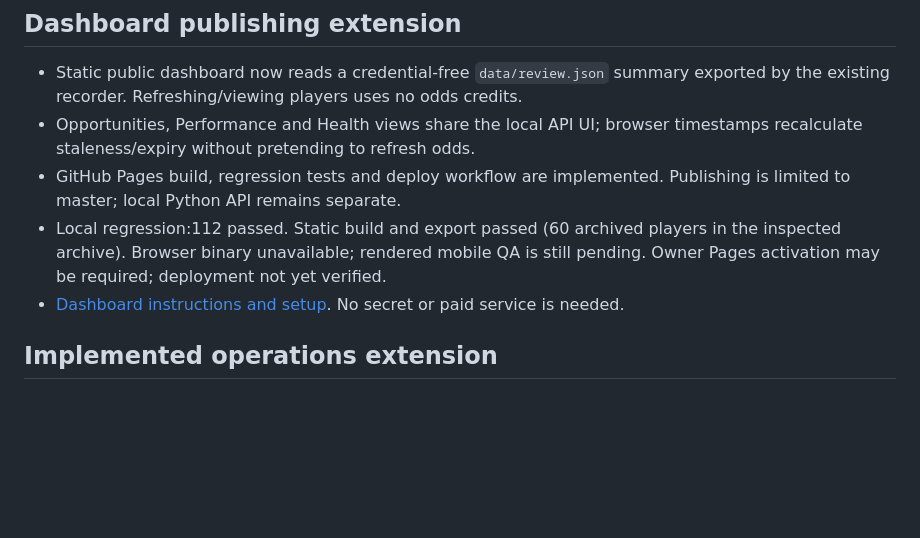
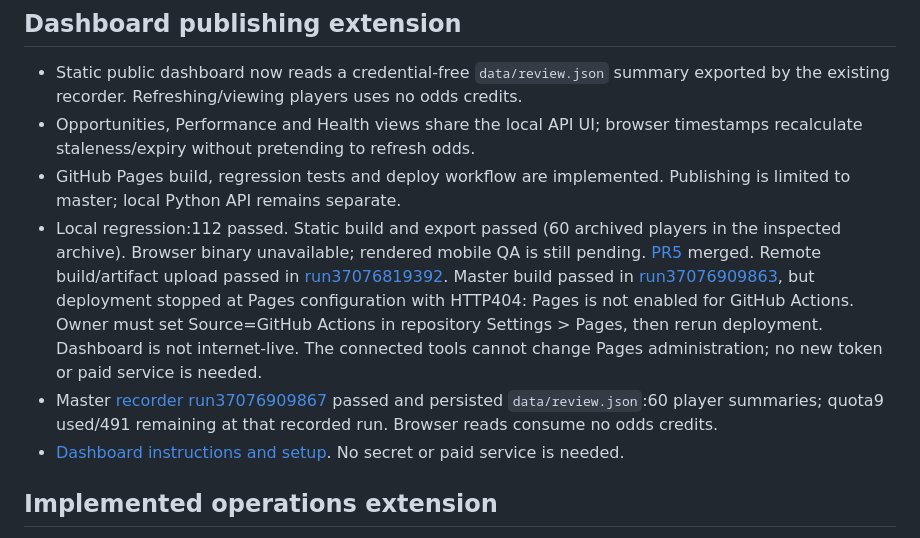
Before and after one commit to MatthewBlodgett/nhl-shots, a Markdown page: docs/BUILD_STATUS.md, the part around the change. GitHub-like rendering; blank space fills up the shorter version.

Commit message:
Document verified dashboard build and required Pages owner setup

```diff
--- a/docs/BUILD_STATUS.md
+++ b/docs/BUILD_STATUS.md
@@ -12,7 +12,16 @@ Updated 2026-10-02. Paper research only. Repository implementation is authoritat
   Publishing is limited to master; local Python API remains separate.
 - Local regression:112 passed. Static build and export passed (60 archived players
   in the inspected archive). Browser binary unavailable; rendered mobile QA is
-  still pending. Owner Pages activation may be required; deployment not yet verified.
+  still pending. [PR5](https://github.com/MatthewBlodgett/nhl-shots/pull/5) merged. Remote
+  build/artifact upload passed in [run37076819392](https://github.com/MatthewBlodgett/nhl-shots/actions/runs/37076819392).
+  Master build passed in [run37076909863](https://github.com/MatthewBlodgett/nhl-shots/actions/runs/37076909863),
+  but deployment stopped at Pages configuration with HTTP404: Pages is not enabled
+  for GitHub Actions. Owner must set Source=GitHub Actions in repository Settings >
+  Pages, then rerun deployment. Dashboard is not internet-live. The connected tools
+  cannot change Pages administration; no new token or paid service is needed.
+- Master [recorder run37076909867](https://github.com/MatthewBlodgett/nhl-shots/actions/runs/37076909867)
+  passed and persisted `data/review.json`:60 player summaries; quota9 used/491
+  remaining at that recorded run. Browser reads consume no odds credits.
 - [Dashboard instructions and setup](DASHBOARD.md). No secret or paid service is needed.
 
 
```
